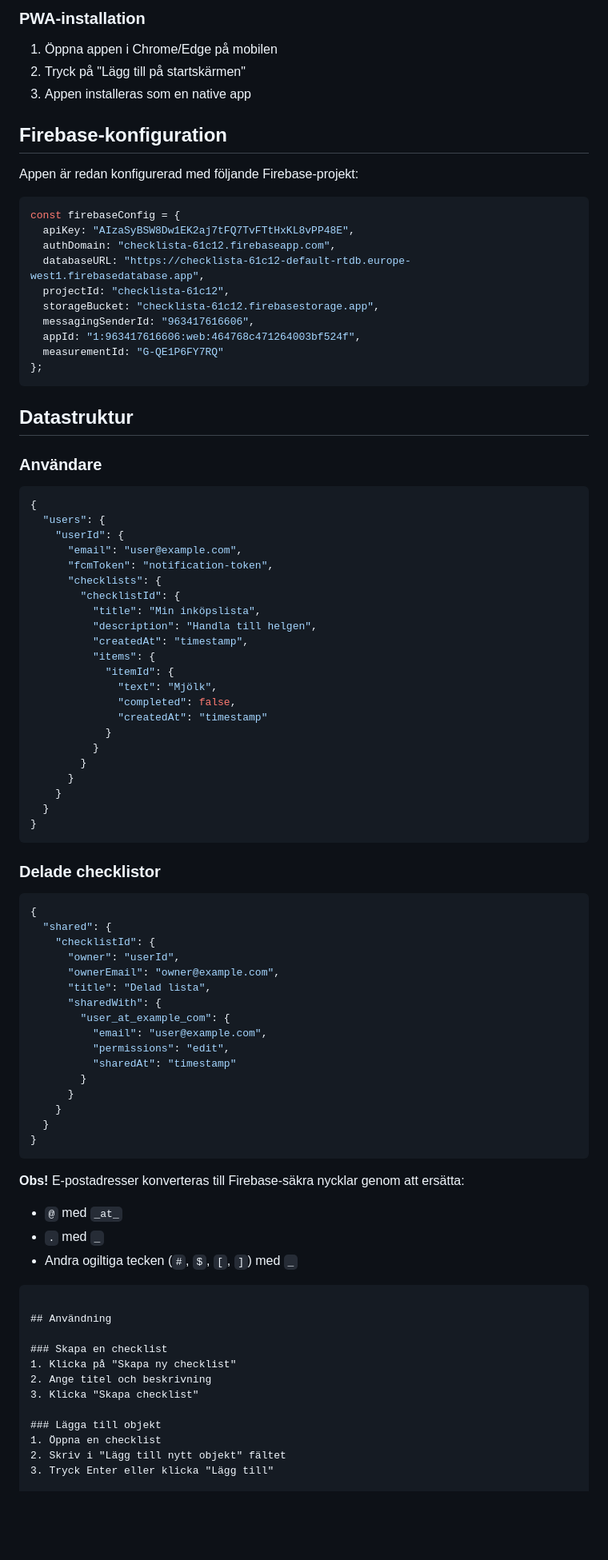
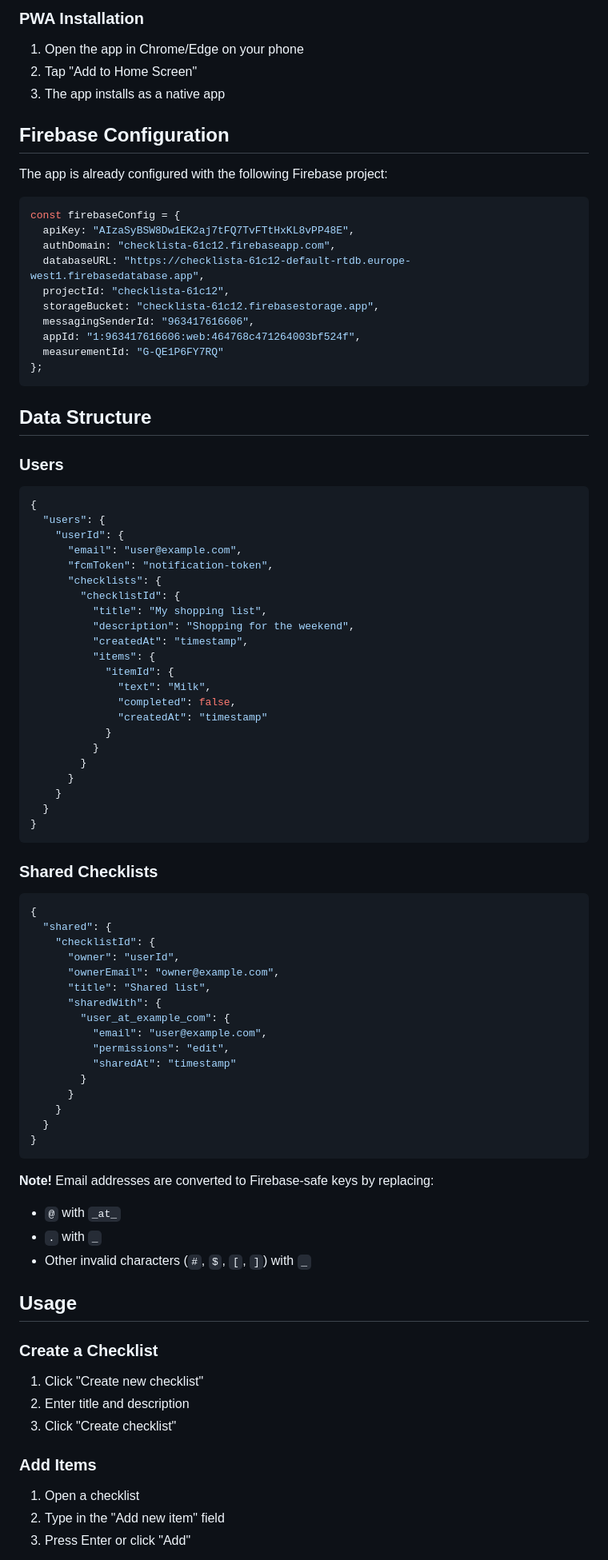
Before and after one commit to FritjoffS/cheklista, a Markdown page: README.md, the part around one of its changes. Shown at 80% size. GitHub-like rendering; blank space fills up the shorter version.

````diff
--- a/README.md
+++ b/README.md
@@ -63,12 +63,12 @@ En modern, responsiv webb-app för att skapa och dela checklistor med realtidsup
 
-### PWA-installation
-1. Öppna appen i Chrome/Edge på mobilen
-2. Tryck på "Lägg till på startskärmen"
-3. Appen installeras som en native app
+### PWA Installation
+1. Open the app in Chrome/Edge on your phone
+2. Tap "Add to Home Screen"
+3. The app installs as a native app
 
-## Firebase-konfiguration
+## Firebase Configuration
 
-Appen är redan konfigurerad med följande Firebase-projekt:
+The app is already configured with the following Firebase project:
 ```javascript
 const firebaseConfig = {
   apiKey: "AIzaSyBSW8Dw1EK2aj7tFQ7TvFTtHxKL8vPP48E",
@@ -82,9 +82,9 @@ const firebaseConfig = {
 };
 ```
 
-## Datastruktur
+## Data Structure
 
-### Användare
+### Users
 ```json
 {
   "users": {
@@ -93,12 +93,12 @@ const firebaseConfig = {
       "fcmToken": "notification-token",
       "checklists": {
         "checklistId": {
-          "title": "Min inköpslista",
-          "description": "Handla till helgen",
+          "title": "My shopping list",
+          "description": "Shopping for the weekend",
           "createdAt": "timestamp",
           "items": {
             "itemId": {
-              "text": "Mjölk",
+              "text": "Milk",
               "completed": false,
               "createdAt": "timestamp"
             }
@@ -110,14 +110,14 @@ const firebaseConfig = {
 }
 ```
 
-### Delade checklistor
+### Shared Checklists
 ```json
 {
   "shared": {
     "checklistId": {
       "owner": "userId",
       "ownerEmail": "owner@example.com",
-      "title": "Delad lista",
+      "title": "Shared list",
       "sharedWith": {
         "user_at_example_com": {
           "email": "user@example.com",
@@ -130,21 +130,20 @@ const firebaseConfig = {
 }
 ```
 
-**Obs!** E-postadresser konverteras till Firebase-säkra nycklar genom att ersätta:
-- `@` med `_at_`
-- `.` med `_`
-- Andra ogiltiga tecken (`#`, `$`, `[`, `]`) med `_`
-```
+**Note!** Email addresses are converted to Firebase-safe keys by replacing:
+- `@` with `_at_`
+- `.` with `_`
+- Other invalid characters (`#`, `$`, `[`, `]`) with `_`
 
-## Användning
+## Usage
 
-### Skapa en checklist
-1. Klicka på "Skapa ny checklist"
-2. Ange titel och beskrivning
-3. Klicka "Skapa checklist"
+### Create a Checklist
+1. Click "Create new checklist"
+2. Enter title and description
+3. Click "Create checklist"
 
-### Lägga till objekt
-1. Öppna en checklist
-2. Skriv i "Lägg till nytt objekt" fältet
-3. Tryck Enter eller klicka "Lägg till"
+### Add Items
+1. Open a checklist
+2. Type in the "Add new item" field
+3. Press Enter or click "Add"
 
````
Also changed, not shown: other parts of README.md (+75 -75 lines).
